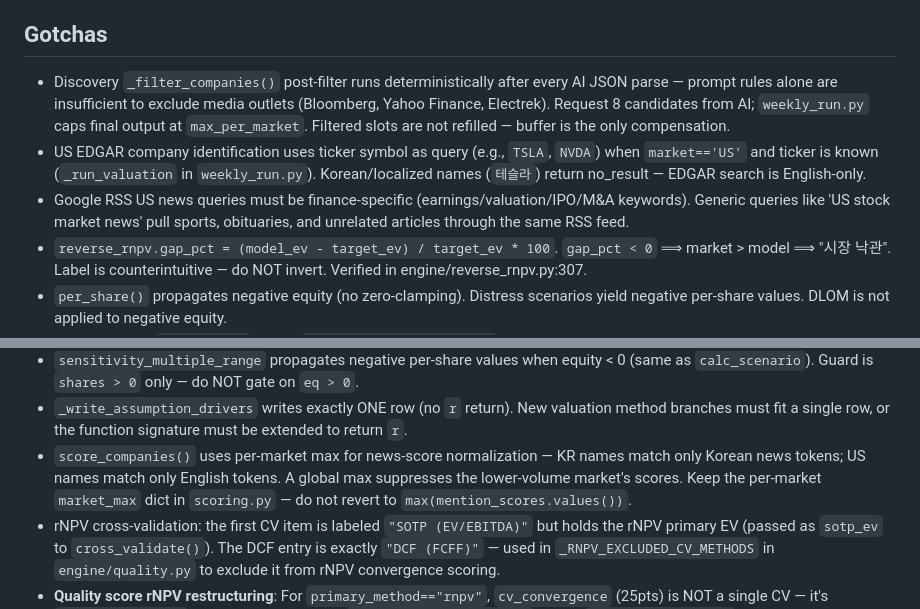
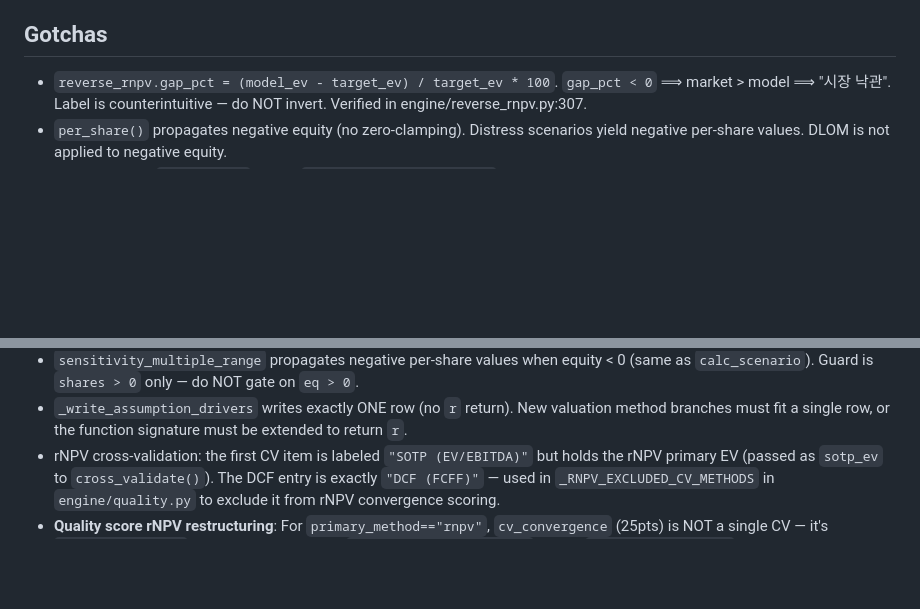
Before and after one commit to jiwonsea/Business-Valuation-Tool, a Markdown page: CLAUDE.md, 2 parts joined by grey strips. GitHub-like rendering; blank space fills up the shorter version.

```diff
--- a/CLAUDE.md
+++ b/CLAUDE.md
@@ -117,9 +117,6 @@ pytest tests/test_engine.py -k "test_sk_wacc"  # individual
 
 ## Gotchas
 
-- Discovery `_filter_companies()` post-filter runs deterministically after every AI JSON parse — prompt rules alone are insufficient to exclude media outlets (Bloomberg, Yahoo Finance, Electrek). Request 8 candidates from AI; `weekly_run.py` caps final output at `max_per_market`. Filtered slots are not refilled — buffer is the only compensation.
-- US EDGAR company identification uses ticker symbol as query (e.g., `TSLA`, `NVDA`) when `market=='US'` and ticker is known (`_run_valuation` in `weekly_run.py`). Korean/localized names (`테슬라`) return no_result — EDGAR search is English-only.
-- Google RSS US news queries must be finance-specific (earnings/valuation/IPO/M&A keywords). Generic queries like 'US stock market news' pull sports, obituaries, and unrelated articles through the same RSS feed.
 - `reverse_rnpv.gap_pct = (model_ev - target_ev) / target_ev * 100`. `gap_pct < 0` ⟹ market > model ⟹ "시장 낙관". Label is counterintuitive — do NOT invert. Verified in engine/reverse_rnpv.py:307.
 - `per_share()` propagates negative equity (no zero-clamping). Distress scenarios yield negative per-share values. DLOM is not applied to negative equity.
 - No hardcoding `* 1_000_000` → use `engine.units.per_share()`.
@@ -162,7 +159,6 @@ pytest tests/test_engine.py -k "test_sk_wacc"  # individual
 - `cross_validate(sotp_ev_ebitda_only=...)`: when SOTP mixes EV-based (ev_ebitda, ev_revenue) and equity-based (pbv, pe) segments, `total_ev` includes equity values that inflate the implied EV/EBITDA multiple. Pass `sum(r.ev for r in sotp.values() if not r.is_equity_based)` as `sotp_ev_ebitda_only` — used only for implied multiple calculation; equity bridge still uses full `sotp_ev`. Both SOTP and DCF cross-validation paths in `valuation_runner.py` pass this.
 - `sensitivity_multiple_range` propagates negative per-share values when equity < 0 (same as `calc_scenario`). Guard is `shares > 0` only — do NOT gate on `eq > 0`.
 - `_write_assumption_drivers` writes exactly ONE row (no `r` return). New valuation method branches must fit a single row, or the function signature must be extended to return `r`.
-- `score_companies()` uses per-market max for news-score normalization — KR names match only Korean news tokens; US names match only English tokens. A global max suppresses the lower-volume market's scores. Keep the per-market `market_max` dict in `scoring.py` — do not revert to `max(mention_scores.values())`.
 - rNPV cross-validation: the first CV item is labeled `"SOTP (EV/EBITDA)"` but holds the rNPV primary EV (passed as `sotp_ev` to `cross_validate()`). The DCF entry is exactly `"DCF (FCFF)"` — used in `_RNPV_EXCLUDED_CV_METHODS` in `engine/quality.py` to exclude it from rNPV convergence scoring.
 - **Quality score rNPV restructuring**: For `primary_method=="rnpv"`, `cv_convergence` (25pts) is NOT a single CV — it's `rnpv_weighted_cv` (0-10, DCF excluded) + `rnpv_pipeline_diversity` (0-8) + `rnpv_pos_grounding` (0-6) + `rnpv_scenario_coverage` (0-1, pos_override in ≥1 scenario). Similarly `market_alignment` splits into price gap (0-15) + `rnpv_reverse_consistency` (0-10). Standard `_cv_convergence_score()` is NOT called for rNPV. `format_quality_report()` in `engine/quality.py` handles both modes; called from `console_report.py`.
 - **DDM/RIM `market_sentiment_pct` must apply to equity, not pseudo-EV.** `sc_ev = equity + net_debt` in DDM/RIM paths. Applying sentiment to sc_ev amplifies by leverage (9x D/E + 10% sentiment → 100% equity gain instead of 10%). Fix: apply to `sc_eq` before adding `net_debt`. Verified that `valuation_runner.py` now tracks `sc_eq` separately for both DDM and RIM.
```
Also changed, not shown: .claude/rules/scheduler.md (added, +25 -0 lines).
